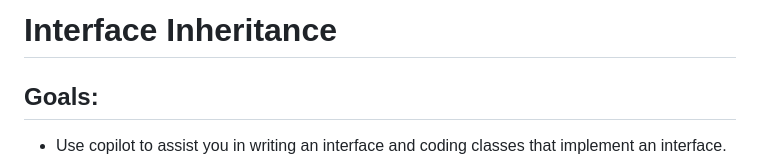
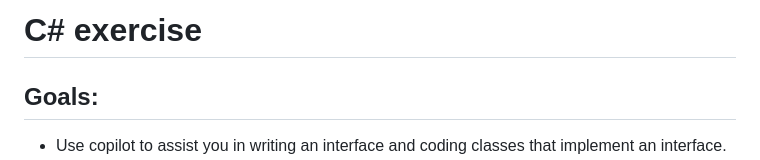
Before and after one commit to Atmosera-CoPilot-Dev/self-paced, a Markdown page: csharp/instructions.md, the part around the change. Rendered like a GitHub page.

```diff
--- a/csharp/instructions.md
+++ b/csharp/instructions.md
@@ -1,4 +1,4 @@
-# Interface Inheritance
+# C# exercise
 
 ## Goals:
 - Use copilot to assist you in writing an interface and coding classes that implement an interface.
```
